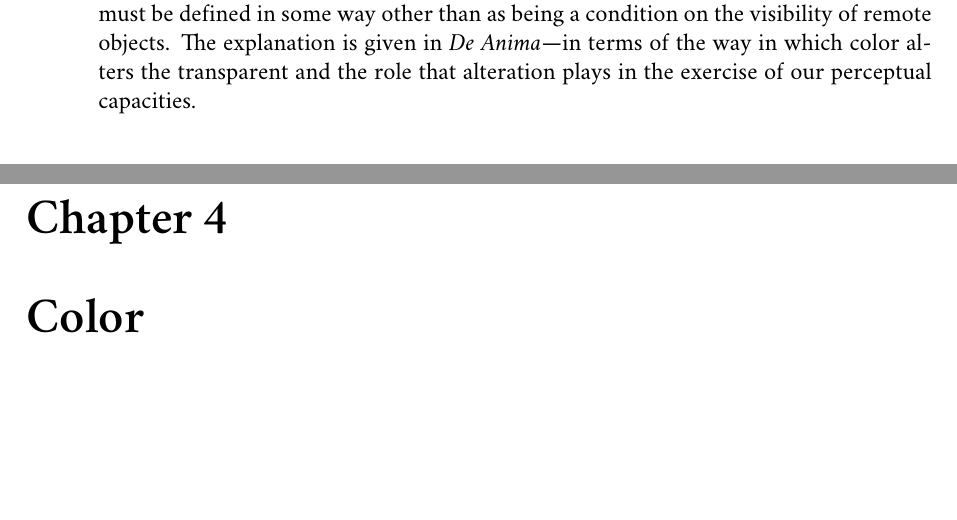
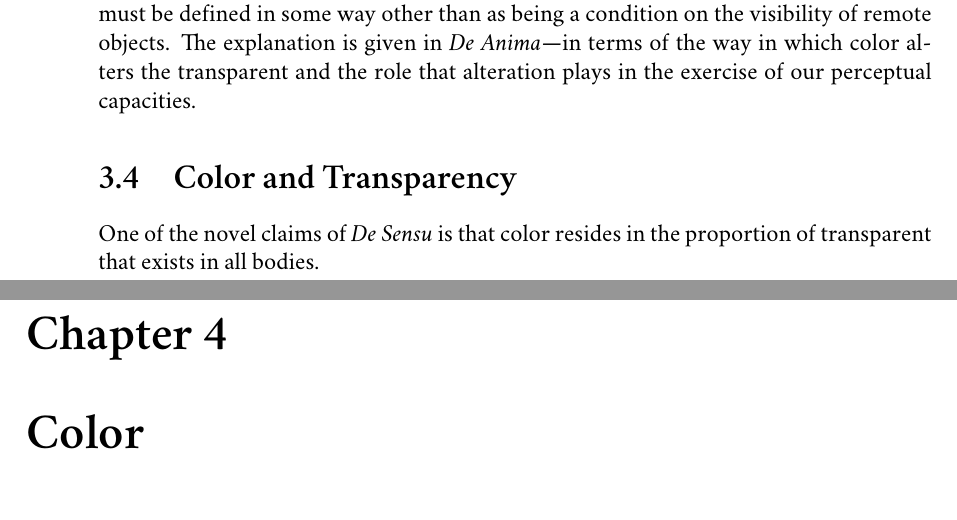
Before and after one commit to PhilGeek/formwithoutmatter, a LaTeX thesis (aristotle.tex, which reads transparency.tex): two parts of pages 42 and 43 of 81, joined at a grey line, cut so that both start at the same text, the shorter picture padded with empty space. Compiled offline with XeLaTeX; a missing font is replaced by an installed copy or a similar font.

Commit message:
Added section to transparency chapter
Nothing written yet, however, I wonder if this belongs here or in the color chapter

```diff
--- a/transparency.tex
+++ b/transparency.tex
@@ -134,4 +134,11 @@ Aristotle's discussion of transparency and the unbounded is evidence that, despi
 
 % section transparency_in_de_sensu (end)
 
+\section{Color and Transparency} % (fold)
+\label{sec:color_and_transparency}
+
+One of the novel claims of \emph{De Sensu} is that color resides in the proportion of transparent that exists in all bodies.
+
+% section color_and_transparency (end)
+
 % chapter transparency (end)
```
